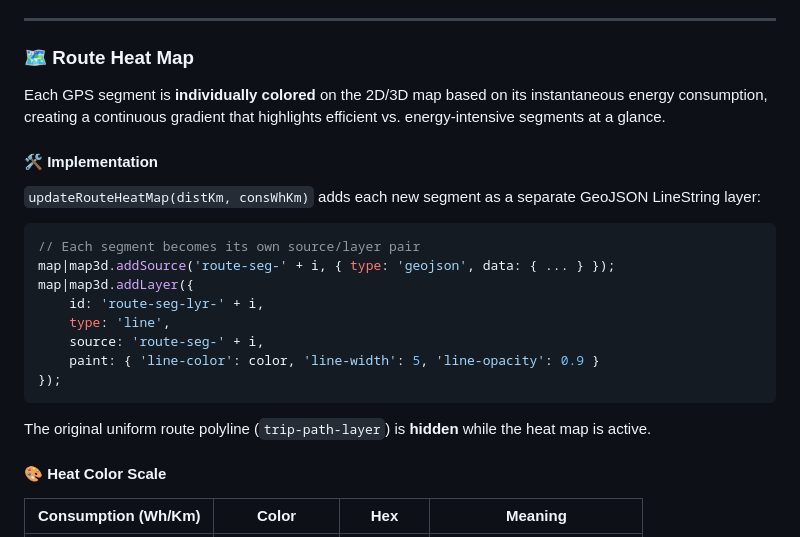
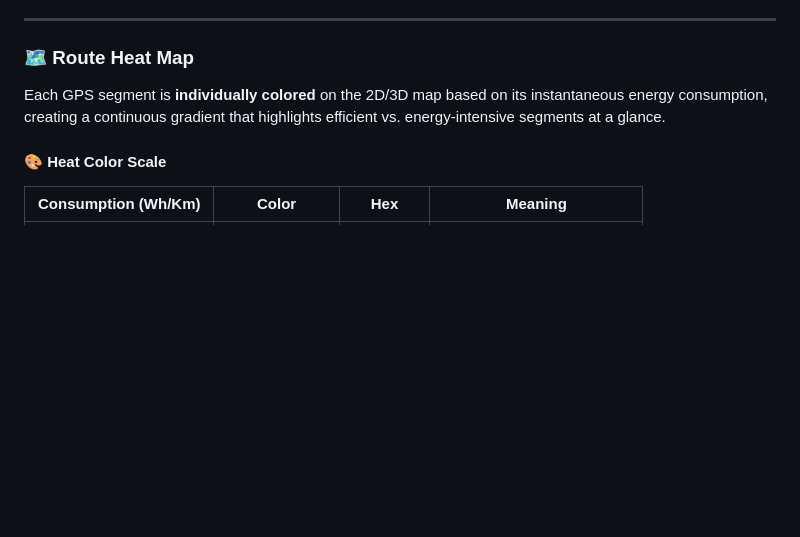
Before and after one commit to GianfrancoPiazzolla/Trip-Master, a Markdown page: README.md, the part around the change. Drawn GitHub-style; blank space fills up the shorter version.

Commit message:
Remove implementation section from README
Removed implementation details for updating the route heat map.

````diff
--- a/README.md
+++ b/README.md
@@ -404,23 +404,6 @@ All SVG colors adapt to the active UI theme:
 
 Each GPS segment is **individually colored** on the 2D/3D map based on its instantaneous energy consumption, creating a continuous gradient that highlights efficient vs. energy-intensive segments at a glance.
 
-#### 🛠️ Implementation
-
-`updateRouteHeatMap(distKm, consWhKm)` adds each new segment as a separate GeoJSON LineString layer:
-
-```javascript
-// Each segment becomes its own source/layer pair
-map|map3d.addSource('route-seg-' + i, { type: 'geojson', data: { ... } });
-map|map3d.addLayer({
-    id: 'route-seg-lyr-' + i,
-    type: 'line',
-    source: 'route-seg-' + i,
-    paint: { 'line-color': color, 'line-width': 5, 'line-opacity': 0.9 }
-});
-```
-
-The original uniform route polyline (`trip-path-layer`) is **hidden** while the heat map is active.
-
 #### 🎨 Heat Color Scale
 
 | Consumption (Wh/Km) | Color | Hex | Meaning |
````
